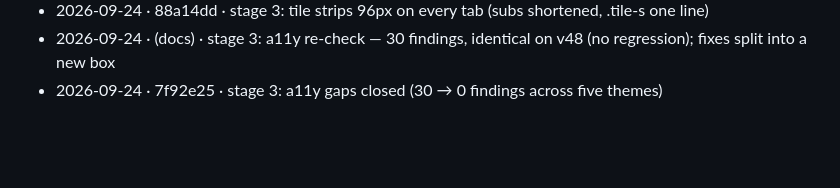
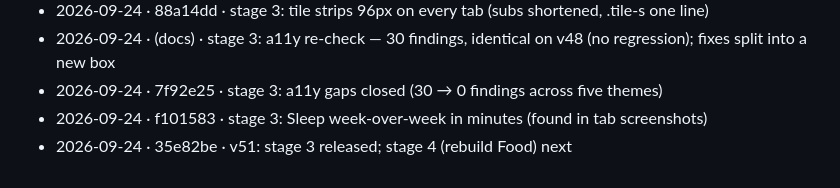
Before and after one commit to Tripod110/peak, a Markdown page: UI-PASS.md, the part around the change. Drawn GitHub-style; blank space fills up the shorter version.

Commit message:
docs: UI-PASS progress for f101583, 35e82be
Co-Authored-By: Claude Opus 5.5 <noreply@anthropic.com>
Claude-Session: https://claude.ai/code/session_01K6SFb5dKJ7Z5xWsvMwKf68

```diff
--- a/UI-PASS.md
+++ b/UI-PASS.md
@@ -271,3 +271,5 @@ One line per iteration: date, hash, what landed.
 - 2026-09-24 · 88a14dd · stage 3: tile strips 96px on every tab (subs shortened, .tile-s one line)
 - 2026-09-24 · (docs) · stage 3: a11y re-check — 30 findings, identical on v48 (no regression); fixes split into a new box
 - 2026-09-24 · 7f92e25 · stage 3: a11y gaps closed (30 → 0 findings across five themes)
+- 2026-09-24 · f101583 · stage 3: Sleep week-over-week in minutes (found in tab screenshots)
+- 2026-09-24 · 35e82be · v51: stage 3 released; stage 4 (rebuild Food) next
```
